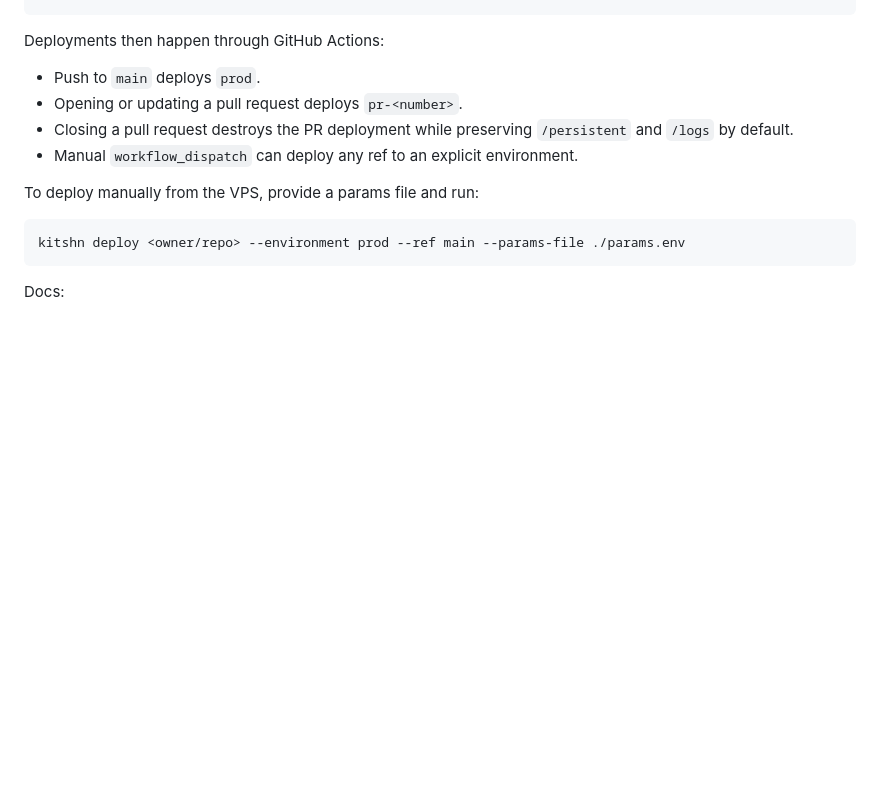
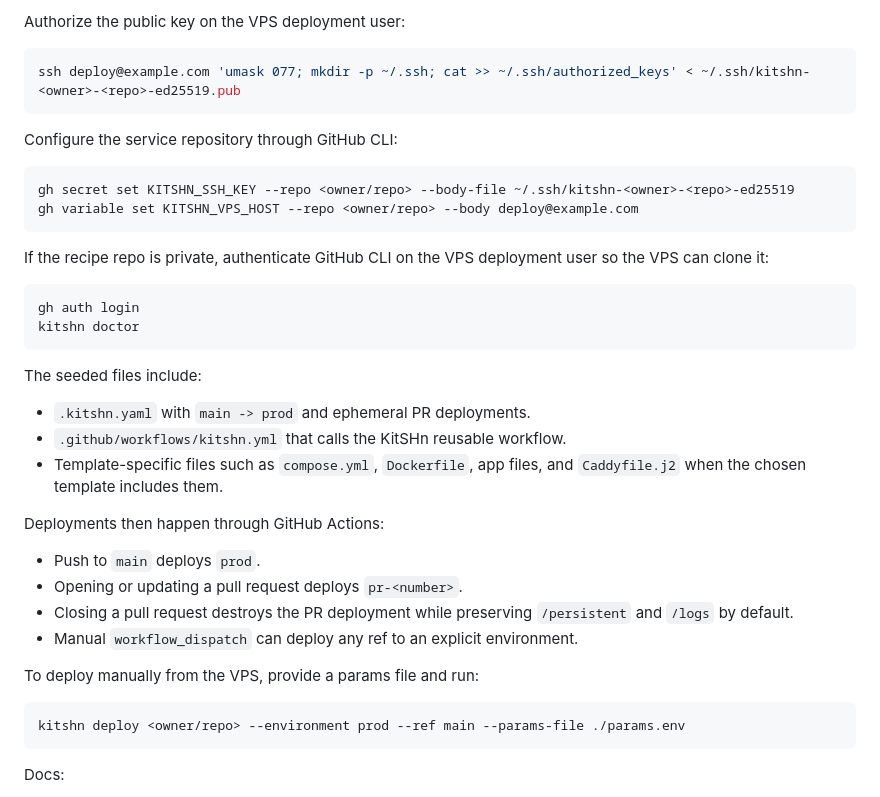
Before and after one commit to Yarden-zamir/kitshn, a Markdown page: README.md, the part around one of its changes. Rendered like a GitHub page; folded sections open; blank space fills up the shorter version.

````diff
--- a/README.md
+++ b/README.md
@@ -79,3 +115,30 @@ git push
+Authorize the public key on the VPS deployment user:
+
+```bash
+ssh deploy@example.com 'umask 077; mkdir -p ~/.ssh; cat >> ~/.ssh/authorized_keys' < ~/.ssh/kitshn-<owner>-<repo>-ed25519.pub
+```
+
+Configure the service repository through GitHub CLI:
+
+```bash
+gh secret set KITSHN_SSH_KEY --repo <owner/repo> --body-file ~/.ssh/kitshn-<owner>-<repo>-ed25519
+gh variable set KITSHN_VPS_HOST --repo <owner/repo> --body deploy@example.com
+```
+
+If the recipe repo is private, authenticate GitHub CLI on the VPS deployment user so the VPS can clone it:
+
+```bash
+gh auth login
+kitshn doctor
+```
+
+</details>
+
+The seeded files include:
+
+- `.kitshn.yaml` with `main -> prod` and ephemeral PR deployments.
+- `.github/workflows/kitshn.yml` that calls the KitSHn reusable workflow.
+- Template-specific files such as `compose.yml`, `Dockerfile`, app files, and `Caddyfile.j2` when the chosen template includes them.
 
 Deployments then happen through GitHub Actions:
 
````
Also changed, not shown: other parts of README.md (+57 -21 lines).
